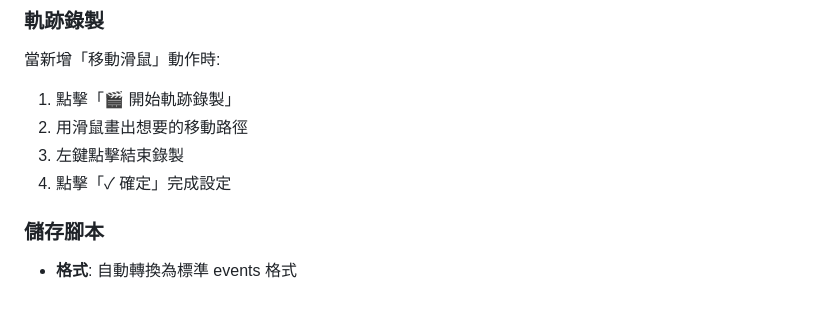
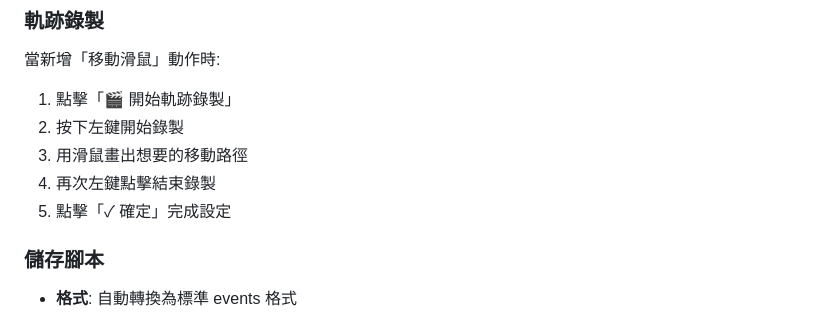
Before and after one commit to Lucienwooo/ChroLens_Mimic, a Markdown page: 使用說明.md, the part around the change. Drawn GitHub-style.

```diff
--- a/使用說明.md
+++ b/使用說明.md
@@ -209,9 +209,10 @@
 ### 軌跡錄製
 當新增「移動滑鼠」動作時:
 1. 點擊「🎬 開始軌跡錄製」
-2. 用滑鼠畫出想要的移動路徑
-3. 左鍵點擊結束錄製
-4. 點擊「✓ 確定」完成設定
+2. 按下左鍵開始錄製
+3. 用滑鼠畫出想要的移動路徑
+4. 再次左鍵點擊結束錄製
+5. 點擊「✓ 確定」完成設定
 
 ### 儲存腳本
 - **格式**: 自動轉換為標準 events 格式
```
